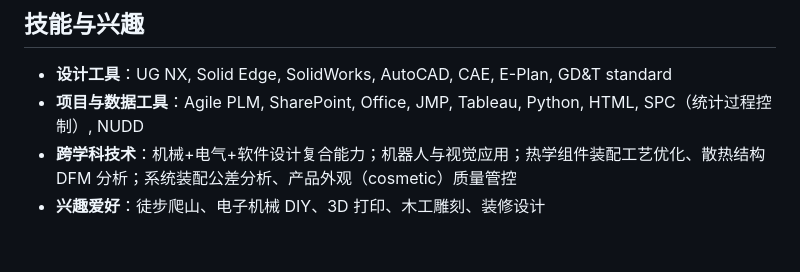
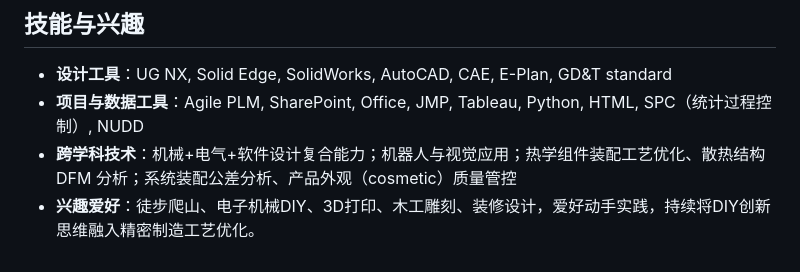
Before and after one commit to allxbot/resume, a Markdown page: README_CN.md, the part around the change. Drawn GitHub-style.

```diff
--- a/README_CN.md
+++ b/README_CN.md
@@ -96,4 +96,4 @@
 * **设计工具**：UG NX, Solid Edge, SolidWorks, AutoCAD, CAE, E-Plan, GD&T standard
 * **项目与数据工具**：Agile PLM, SharePoint, Office, JMP, Tableau, Python, HTML, SPC（统计过程控制）, NUDD
 * **跨学科技术**：机械+电气+软件设计复合能力；机器人与视觉应用；热学组件装配工艺优化、散热结构 DFM 分析；系统装配公差分析、产品外观（cosmetic）质量管控
-* **兴趣爱好**：徒步爬山、电子机械 DIY、3D 打印、木工雕刻、装修设计
+* **兴趣爱好**：徒步爬山、电子机械DIY、3D打印、木工雕刻、装修设计，爱好动手实践，持续将DIY创新思维融入精密制造工艺优化。
```
